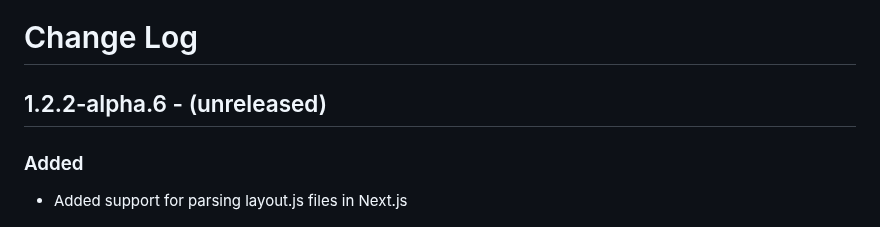
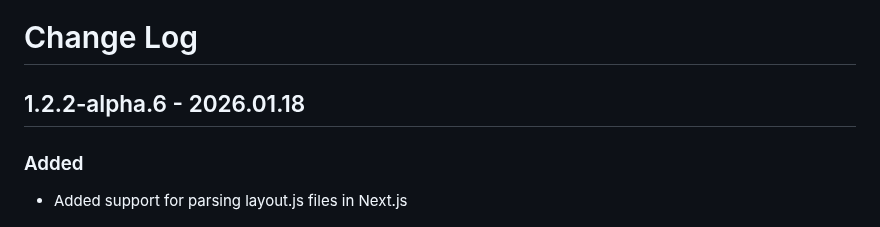
Before and after one commit to shriyanss/js-recon, a Markdown page: CHANGELOG.md, the part around the change. Rendered like a GitHub page.

Commit message:
chore: release version 1.2.2-alpha.6

```diff
--- a/CHANGELOG.md
+++ b/CHANGELOG.md
@@ -1,6 +1,6 @@
 # Change Log
 
-## 1.2.2-alpha.6 - (unreleased)
+## 1.2.2-alpha.6 - 2026.01.18
 
 ### Added
 
```
